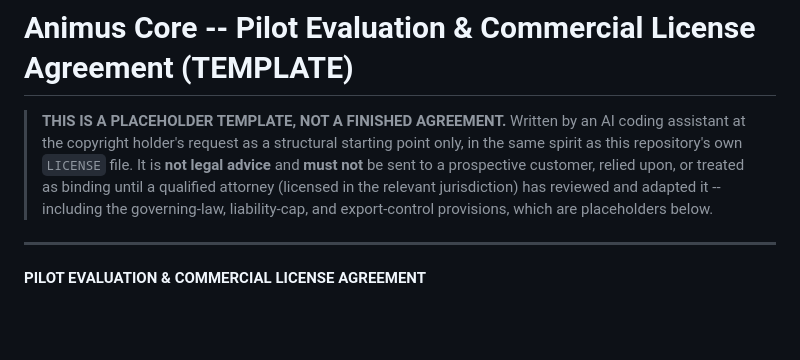
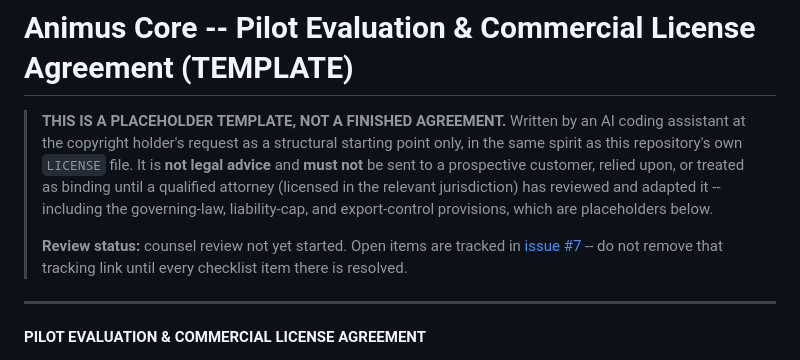
Before and after one commit to alakshendra-roy/AnimusCore_v1, a Markdown page: docs/PILOT_AGREEMENT.md, the part around the change. GitHub-like rendering; blank space fills up the shorter version.

Commit message:
docs: link pilot agreement template to its counsel-review tracking issue
Adds a review-status line to docs/PILOT_AGREEMENT.md's own disclaimer
banner pointing at issue #7, which tracks the specific open items
(jurisdiction, liability cap, confidentiality term, export rider, etc.)
counsel needs to resolve before this template can be sent to a real
pilot customer.

Co-Authored-By: Claude Sonnet 5 <noreply@anthropic.com>
Claude-Session: https://claude.ai/code/session_01CtpNbPk2VpEi1UNTPB6gXW

```diff
--- a/docs/PILOT_AGREEMENT.md
+++ b/docs/PILOT_AGREEMENT.md
@@ -8,6 +8,11 @@
 > qualified attorney (licensed in the relevant jurisdiction) has reviewed
 > and adapted it -- including the governing-law, liability-cap, and
 > export-control provisions, which are placeholders below.
+>
+> **Review status:** counsel review not yet started. Open items are
+> tracked in [issue #7](https://github.com/alakshendra-roy/AnimusCore_v1/issues/7) --
+> do not remove that tracking link until every checklist item there is
+> resolved.
 
 ---
 
```
